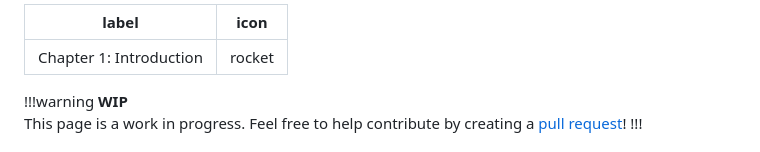
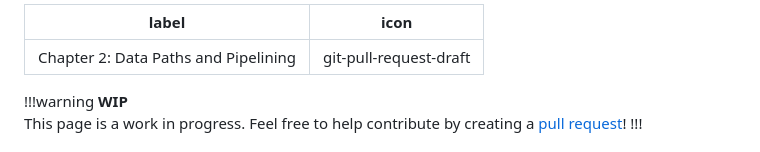
Before and after one commit to lunauii/cs-resources, a Markdown page: Term 2 - CST/COMP 2721/ch2.md, the part around the change. Rendered like a GitHub page.

Commit message:
Fix chapter name and icon

```diff
--- a/Term 2 - CST/COMP 2721/ch2.md
+++ b/Term 2 - CST/COMP 2721/ch2.md
@@ -1,6 +1,6 @@
 ---
-label: "Chapter 1: Introduction"
-icon: rocket
+label: "Chapter 2: Data Paths and Pipelining"
+icon: git-pull-request-draft
 ---
 !!!warning
 **WIP**<br/>
```
